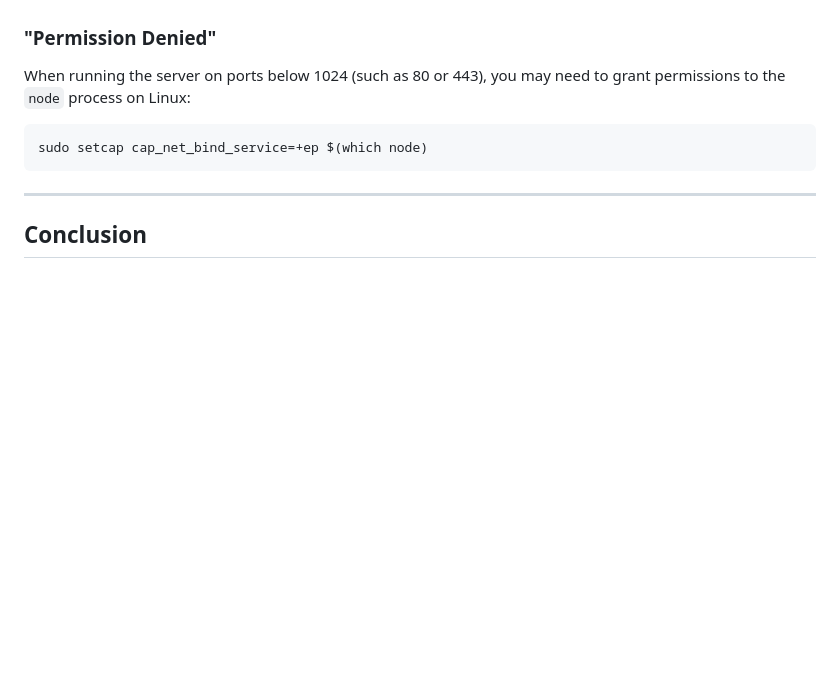
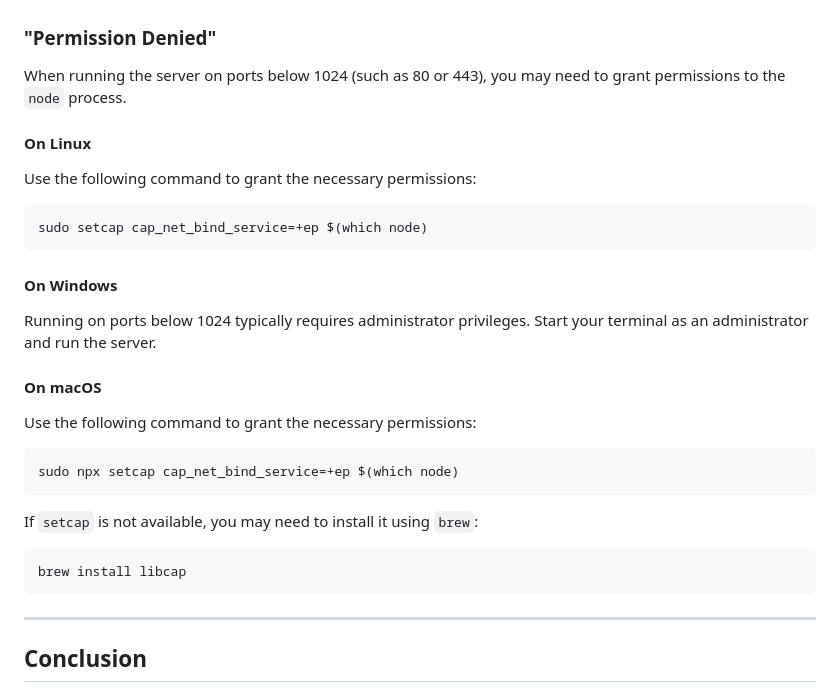
Before and after one commit to dev-raghvendramisra/Rex-Server, a Markdown page: README.md, the part around the change printed below. Rendered like a GitHub page; blank space fills up the shorter version.

````diff
--- a/README.md
+++ b/README.md
@@ -280,10 +325,29 @@ Invalid config file syntax: Path "server.instances[0].port" must be between 0 an
 If the error message indicates that the port is already in use, Rex will attempt to shut down the conflicting process. If it doesn't succeed, ensure no other services are using the port, or choose a different port in the configuration.
 
 ### "Permission Denied"
-When running the server on ports below 1024 (such as 80 or 443), you may need to grant permissions to the `node` process on Linux:
+When running the server on ports below 1024 (such as 80 or 443), you may need to grant permissions to the `node` process.
+
+#### On Linux
+Use the following command to grant the necessary permissions:
 
 ```bash
 sudo setcap cap_net_bind_service=+ep $(which node)
+```
+
+#### On Windows
+Running on ports below 1024 typically requires administrator privileges. Start your terminal as an administrator and run the server.
+
+#### On macOS
+Use the following command to grant the necessary permissions:
+
+```bash
+sudo npx setcap cap_net_bind_service=+ep $(which node)
+```
+
+If `setcap` is not available, you may need to install it using `brew`:
+
+```bash
+brew install libcap
 ```
 
 ---
````
Also changed, not shown: other parts of README.md (+49 -4 lines).
